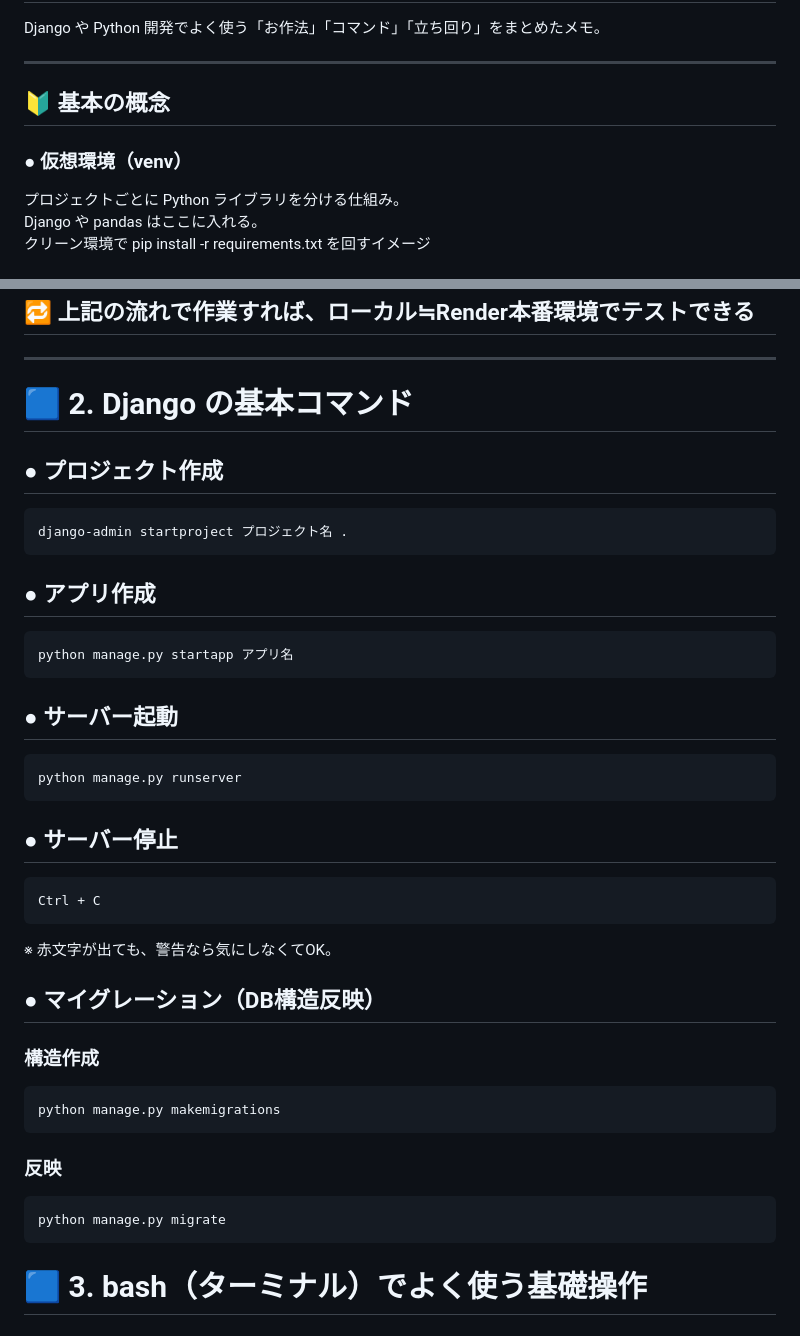
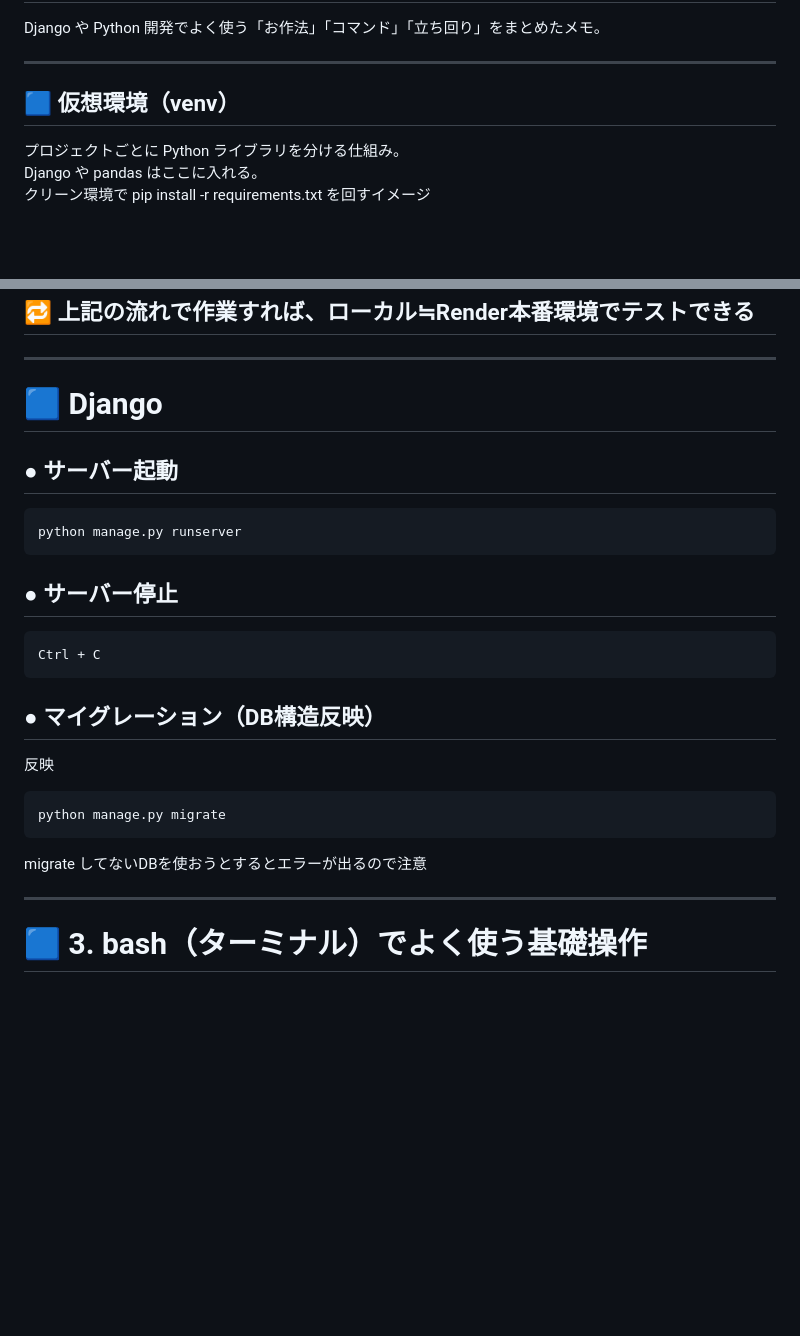
Before and after one commit to yoshimu-urami-nats/kakeibo-analytics-app, a Markdown page: docs/osahou_command.md, 2 parts joined by grey strips. Drawn GitHub-style; blank space fills up the shorter version.

Commit message:
おさほう修正

````diff
--- a/docs/osahou_command.md
+++ b/docs/osahou_command.md
@@ -4,9 +4,7 @@ Django や Python 開発でよく使う「お作法」「コマンド」「立
 
 ---
 
-## 🔰 基本の概念
-
-### ● 仮想環境（venv）
+## 🟦 仮想環境（venv）
 プロジェクトごとに Python ライブラリを分ける仕組み。
 Django や pandas はここに入れる。
 クリーン環境で pip install -r requirements.txt を回すイメージ
@@ -57,16 +55,8 @@ deactivate
 ## 🔁 上記の流れで作業すれば、ローカル≒Render本番環境でテストできる
 
 ---
-# 🟦 2. Django の基本コマンド
-## ● プロジェクト作成
-```bash
-django-admin startproject プロジェクト名 .
-```
+# 🟦 Django
 
-## ● アプリ作成
-```bash
-python manage.py startapp アプリ名
-```
 
 ## ● サーバー起動
 ```bash
@@ -77,20 +67,17 @@ python manage.py runserver
 ```bash
 Ctrl + C
 ```
-※ 赤文字が出ても、警告なら気にしなくてOK。
 
 ## ● マイグレーション（DB構造反映）
 
-### 構造作成
-```bash
-python manage.py makemigrations
-```
-
-### 反映
+反映
 ```bash
 python manage.py migrate
 ```
 
+migrate してないDBを使おうとするとエラーが出るので注意
+
+---
 # 🟦 3. bash（ターミナル）でよく使う基礎操作
 ## ● カレントディレクトリ（今いる場所）
 ```bash
````
